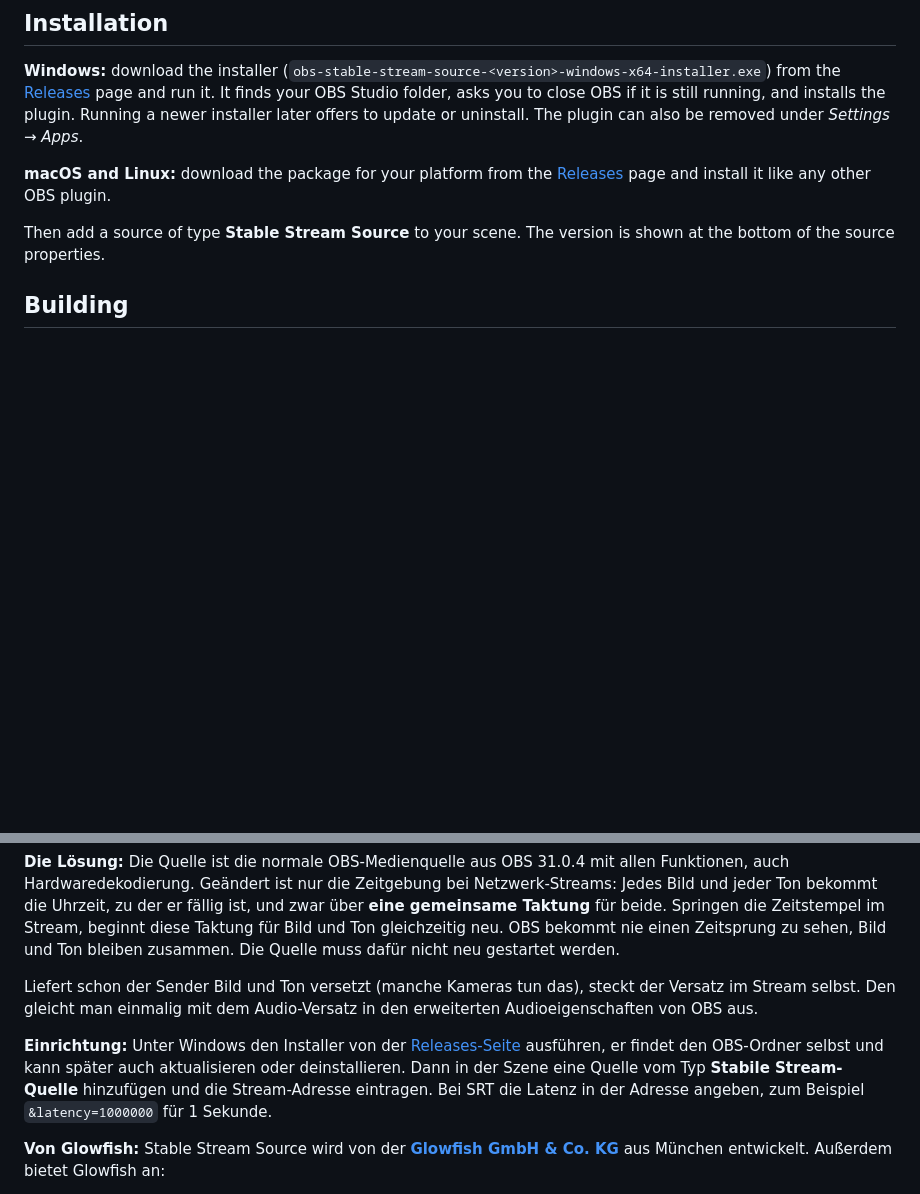
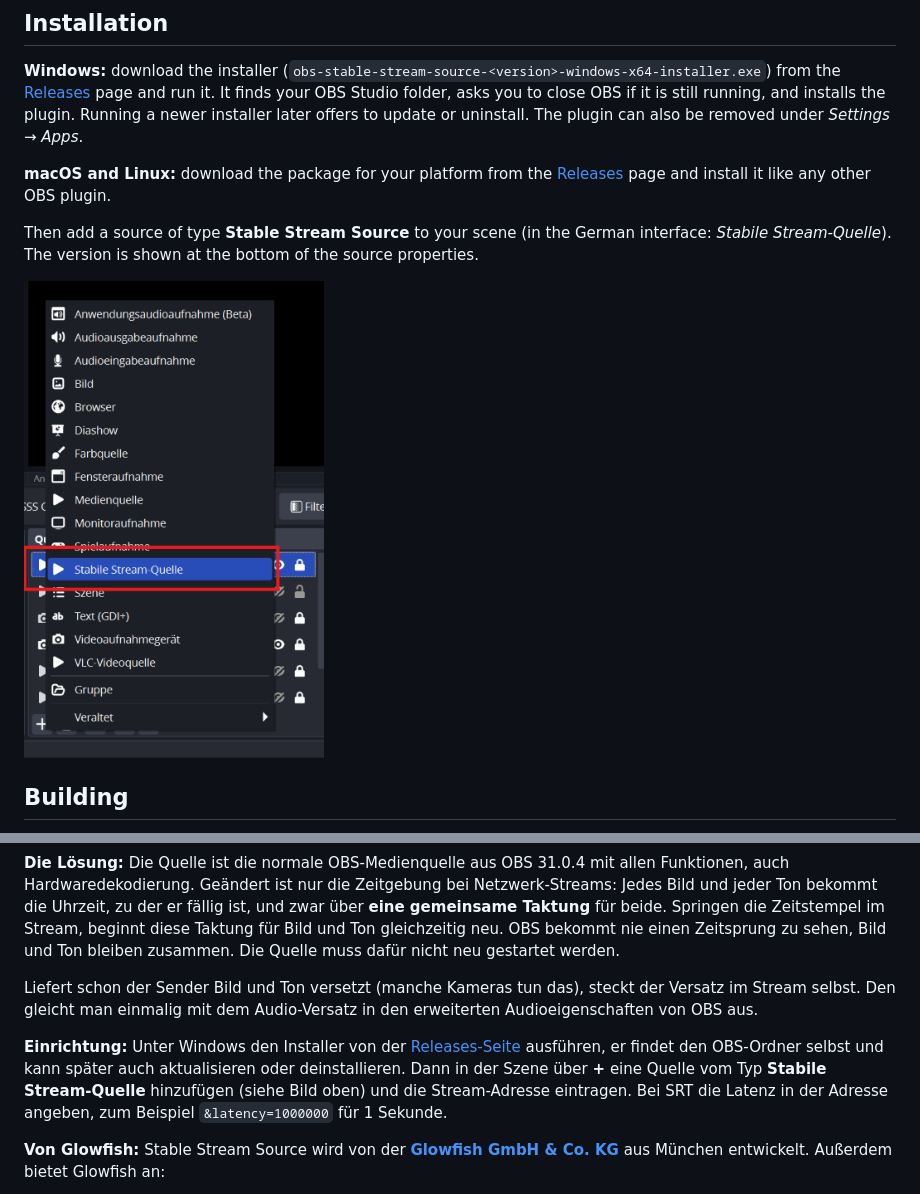
Before and after one commit to glowf1sh/obs-stable-stream-source, a Markdown page: README.md, 2 parts joined by grey strips. Rendered like a GitHub page; pictures changed too: docs/add-source.png (added); blank space fills up the shorter version.

Commit message:
README: screenshot of adding the source

```diff
--- a/README.md
+++ b/README.md
@@ -53,7 +53,9 @@ If your sender itself delivers audio and video with an offset (some cameras do),
 
 **macOS and Linux:** download the package for your platform from the [Releases](https://github.com/glowf1sh/obs-stable-stream-source/releases) page and install it like any other OBS plugin.
 
-Then add a source of type **Stable Stream Source** to your scene. The version is shown at the bottom of the source properties.
+Then add a source of type **Stable Stream Source** to your scene (in the German interface: *Stabile Stream-Quelle*). The version is shown at the bottom of the source properties.
+
+<img src="docs/add-source.png" alt="Adding a Stable Stream Source in OBS Studio" width="300">
 
 ## Building
 
@@ -101,7 +103,7 @@ GPL-2.0-or-later, see [LICENSE](LICENSE). Copyright © 2026 Glowfish GmbH & Co.
 
 Liefert schon der Sender Bild und Ton versetzt (manche Kameras tun das), steckt der Versatz im Stream selbst. Den gleicht man einmalig mit dem Audio-Versatz in den erweiterten Audioeigenschaften von OBS aus.
 
-**Einrichtung:** Unter Windows den Installer von der [Releases-Seite](https://github.com/glowf1sh/obs-stable-stream-source/releases) ausführen, er findet den OBS-Ordner selbst und kann später auch aktualisieren oder deinstallieren. Dann in der Szene eine Quelle vom Typ **Stabile Stream-Quelle** hinzufügen und die Stream-Adresse eintragen. Bei SRT die Latenz in der Adresse angeben, zum Beispiel `&latency=1000000` für 1 Sekunde.
+**Einrichtung:** Unter Windows den Installer von der [Releases-Seite](https://github.com/glowf1sh/obs-stable-stream-source/releases) ausführen, er findet den OBS-Ordner selbst und kann später auch aktualisieren oder deinstallieren. Dann in der Szene über **+** eine Quelle vom Typ **Stabile Stream-Quelle** hinzufügen (siehe Bild oben) und die Stream-Adresse eintragen. Bei SRT die Latenz in der Adresse angeben, zum Beispiel `&latency=1000000` für 1 Sekunde.
 
 **Von Glowfish:** Stable Stream Source wird von der **[Glowfish GmbH & Co. KG](https://www.glowfish.de)** aus München entwickelt. Außerdem bietet Glowfish an:
 
```
Also changed, not shown: 1 other file.
